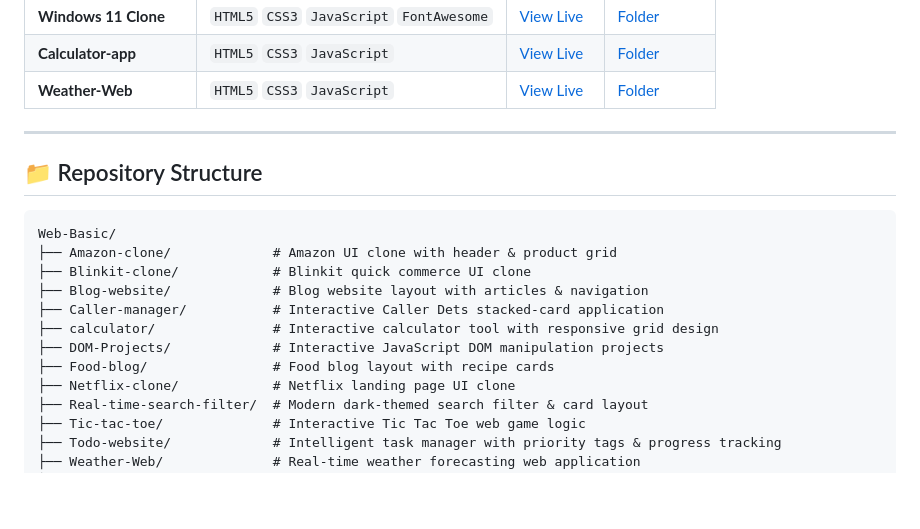
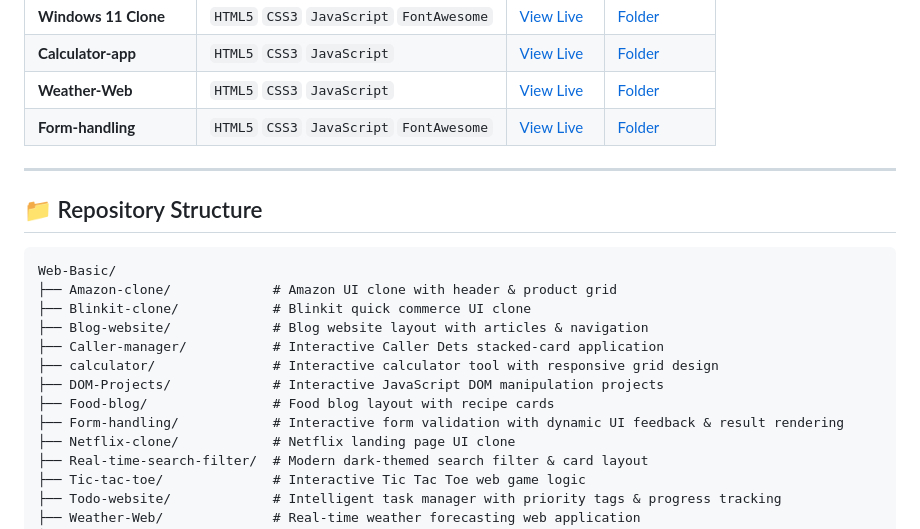
Before and after one commit to SakshamShukla63/Web-Basic, a Markdown page: README.md, the part around the change. GitHub-like rendering; blank space fills up the shorter version.

```diff
--- a/README.md
+++ b/README.md
@@ -21,6 +21,7 @@ Welcome to my web development repository! This repository features essential web
 | **Windows 11 Clone** | `HTML5` `CSS3` `JavaScript` `FontAwesome` | [View Live](https://SakshamShukla63.github.io/Web-Basic/windows11-clone/) | [Folder](./windows11-clone) |
 | **Calculator-app** | `HTML5` `CSS3` `JavaScript` | [View Live](https://SakshamShukla63.github.io/Web-Basic/Calculator-app/) | [Folder](./Calculator-app) |
 | **Weather-Web** | `HTML5` `CSS3` `JavaScript` | [View Live](https://SakshamShukla63.github.io/Web-Basic/Weather-Web/) | [Folder](./Weather-Web) |
+| **Form-handling** | `HTML5` `CSS3` `JavaScript` `FontAwesome` | [View Live](https://SakshamShukla63.github.io/Web-Basic/Form-handling/) | [Folder](./Form-handling) |
 
 ---
 
@@ -35,6 +36,7 @@ Web-Basic/
 ├── calculator/               # Interactive calculator tool with responsive grid design
 ├── DOM-Projects/             # Interactive JavaScript DOM manipulation projects
 ├── Food-blog/                # Food blog layout with recipe cards
+├── Form-handling/            # Interactive form validation with dynamic UI feedback & result rendering
 ├── Netflix-clone/            # Netflix landing page UI clone
 ├── Real-time-search-filter/  # Modern dark-themed search filter & card layout
 ├── Tic-tac-toe/              # Interactive Tic Tac Toe web game logic
```
